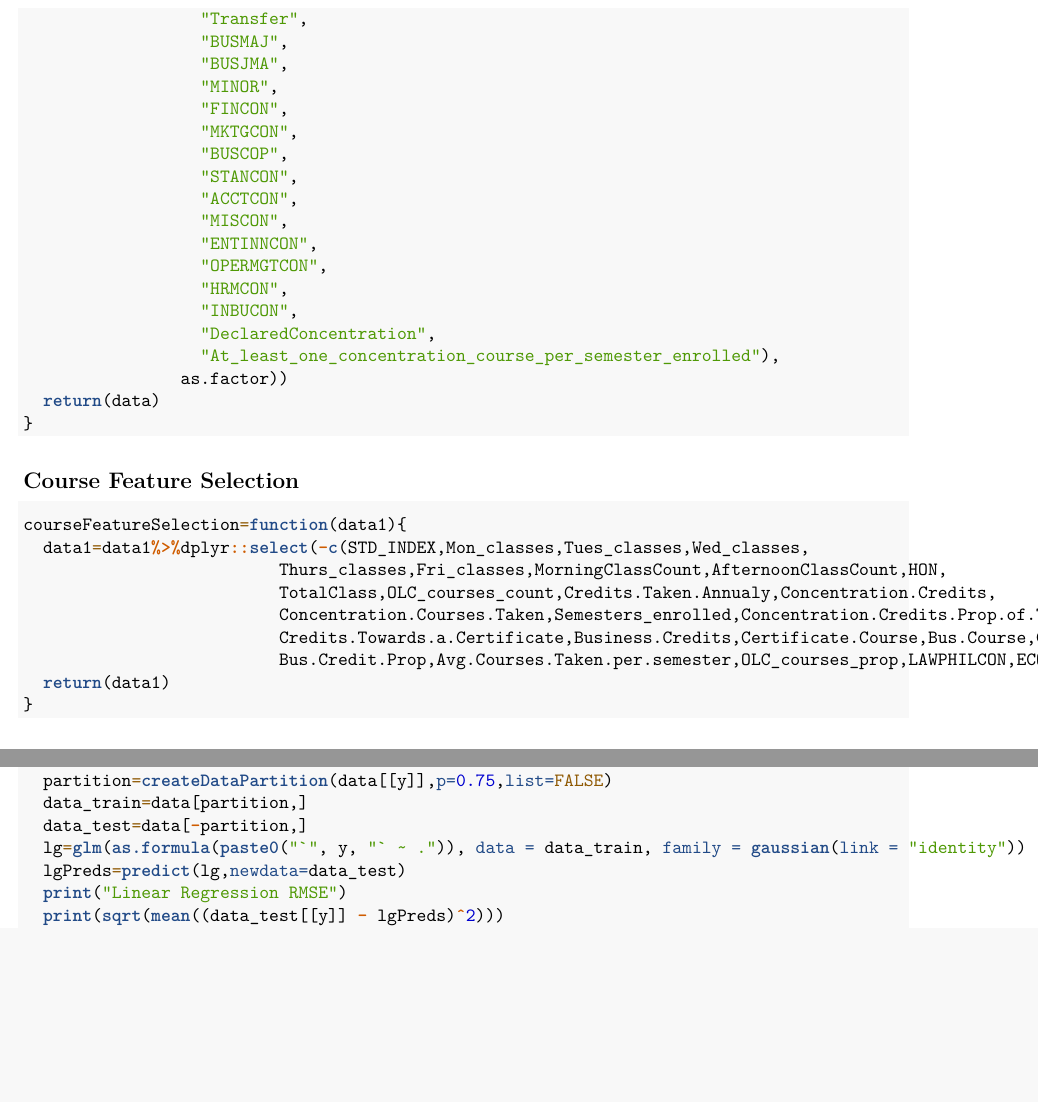
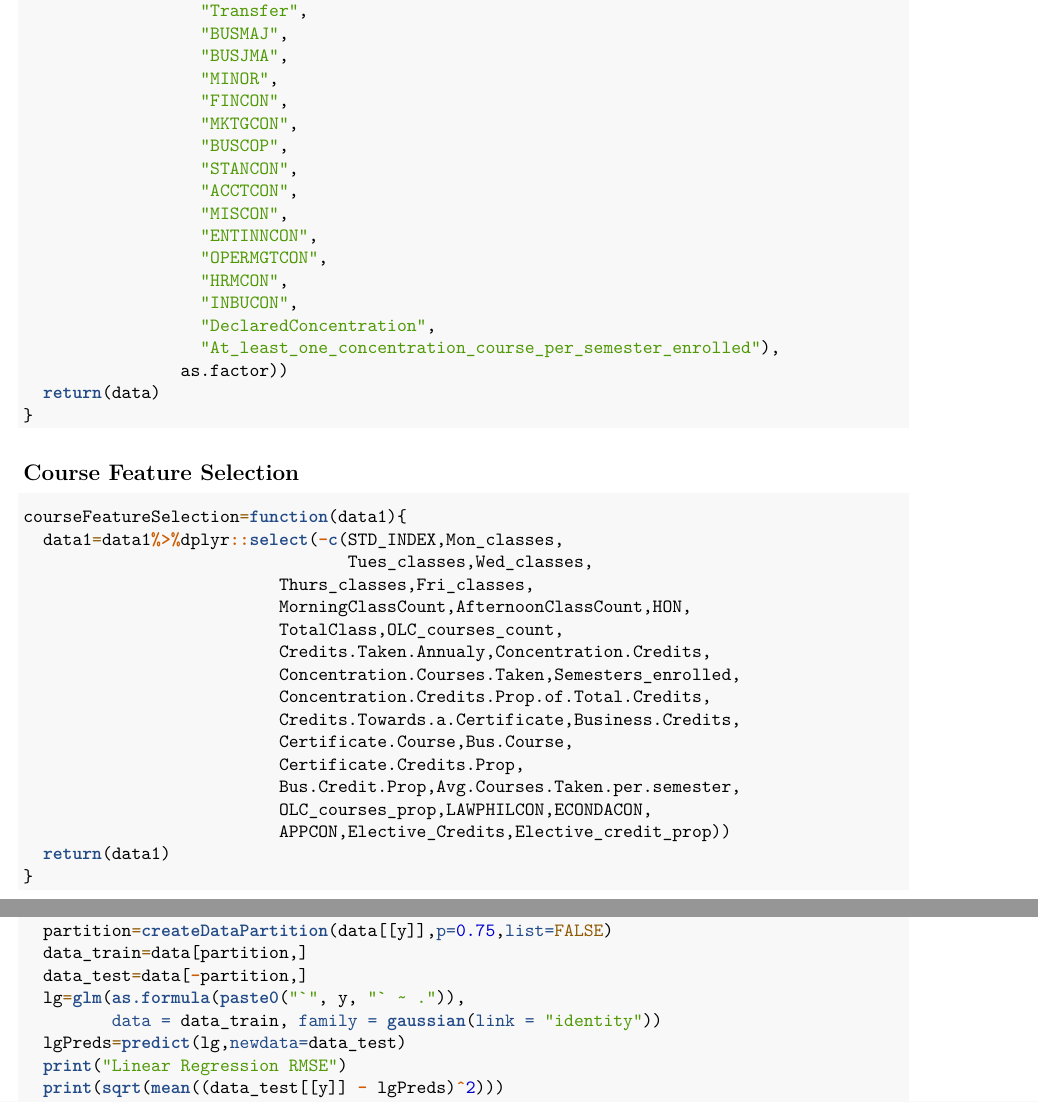
Before and after one commit to Alex-Liang01/EnrollmentDataAnalysis, an R Markdown document (ML.Rmd): two parts of pages 2 and 3 of 5 before the commit and two parts of pages 1 and 2 of 5 after it, joined at a grey line, cut so that both start at the same text, the shorter picture padded with empty space. Rendered offline with R 4.5, knitr and Pandoc, then LaTeX, with nearby package versions; both versions are drawn in the output format of the newer one; some code elsewhere in the file could not run offline.

Commit message:
Updating feature selection

````diff
--- a/ML.Rmd
+++ b/ML.Rmd
@@ -1 +1,4 @@
-```{r}
+---
+output:
+  pdf_document: default
+  html_document: default
@@ -40,12 +45,20 @@ data_types=function(data){
 ## Course Feature Selection
 ```{r}
 courseFeatureSelection=function(data1){
-  data1=data1%>%dplyr::select(-c(STD_INDEX,Mon_classes,Tues_classes,Wed_classes,
-                          Thurs_classes,Fri_classes,MorningClassCount,AfternoonClassCount,HON,
-                          TotalClass,OLC_courses_count,Credits.Taken.Annualy,Concentration.Credits,
-                          Concentration.Courses.Taken,Semesters_enrolled,Concentration.Credits.Prop.of.Total.Credits,
-                          Credits.Towards.a.Certificate,Business.Credits,Certificate.Course,Bus.Course,Certificate.Credits.Prop,
-                          Bus.Credit.Prop,Avg.Courses.Taken.per.semester,OLC_courses_prop,LAWPHILCON,ECONDACON,APPCON,Elective_Credits))
+  data1=data1%>%dplyr::select(-c(STD_INDEX,Mon_classes,
+                                 Tues_classes,Wed_classes,
+                          Thurs_classes,Fri_classes,
+                          MorningClassCount,AfternoonClassCount,HON,
+                          TotalClass,OLC_courses_count,
+                          Credits.Taken.Annualy,Concentration.Credits,
+                          Concentration.Courses.Taken,Semesters_enrolled,
+                          Concentration.Credits.Prop.of.Total.Credits,
+                          Credits.Towards.a.Certificate,Business.Credits,
+                          Certificate.Course,Bus.Course,
+                          Certificate.Credits.Prop,
+                          Bus.Credit.Prop,Avg.Courses.Taken.per.semester,
+                          OLC_courses_prop,LAWPHILCON,ECONDACON,
+                          APPCON,Elective_Credits,Elective_credit_prop))
   return(data1)
 }
 ```
````
Also changed, not shown: ML.pdf (added), ML.Rmd (62 more changed lines).
